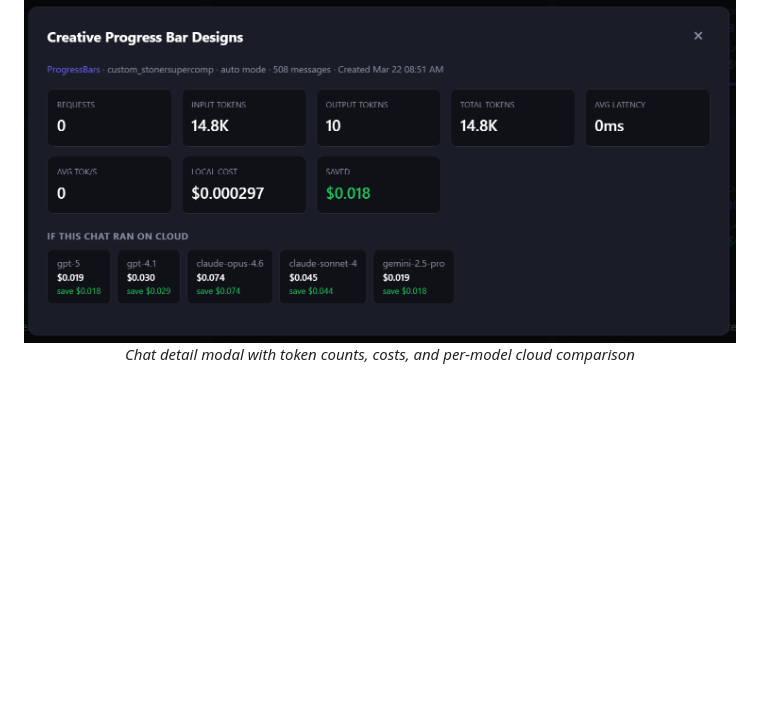
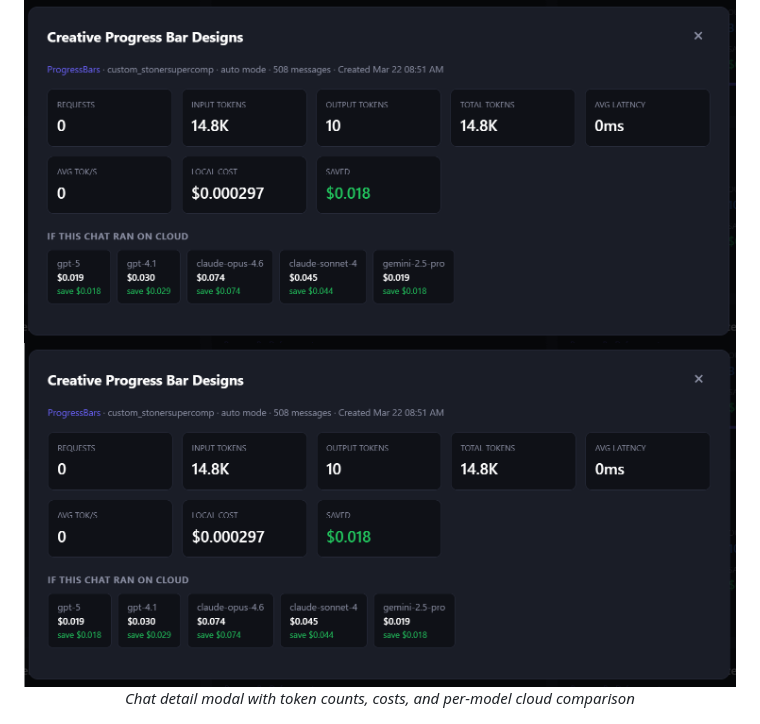
Before and after one commit to MrStonerT/goose-token-tracker, a Markdown page: README.md, the part around the change. Rendered like a GitHub page; blank space fills up the shorter version.

Commit message:
Update README with screenshot

```diff
--- a/README.md
+++ b/README.md
@@ -23,6 +23,7 @@ A lightweight reverse-proxy that sits between [Goose](https://block.github.io/go
 
 <p align="center">
   <img src="docs/screenshots/chat-details.png" alt="Chat Detail Modal — Per-chat stats and cloud cost comparison" width="800">
+  <img src="docs/screenshots/chat-details2.png" alt="Chat Detail Modal — Per-chat stats and cloud cost comparison" width="800">
   <br><em>Chat detail modal with token counts, costs, and per-model cloud comparison</em>
 </p>
 
```
Also changed, not shown: docs/screenshots/chat-details2.png (renamed from docs/screenshots/Chat Details.png).
